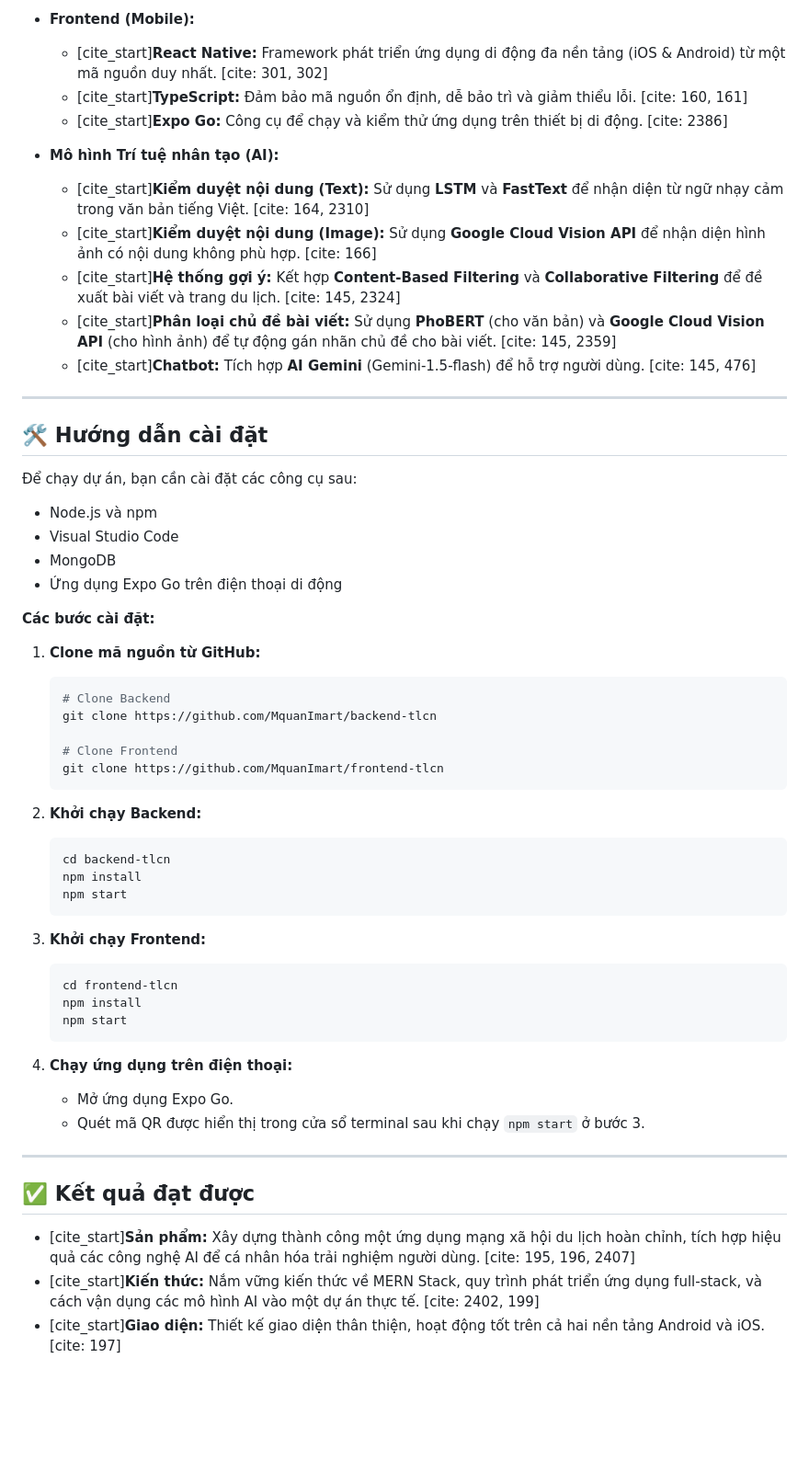
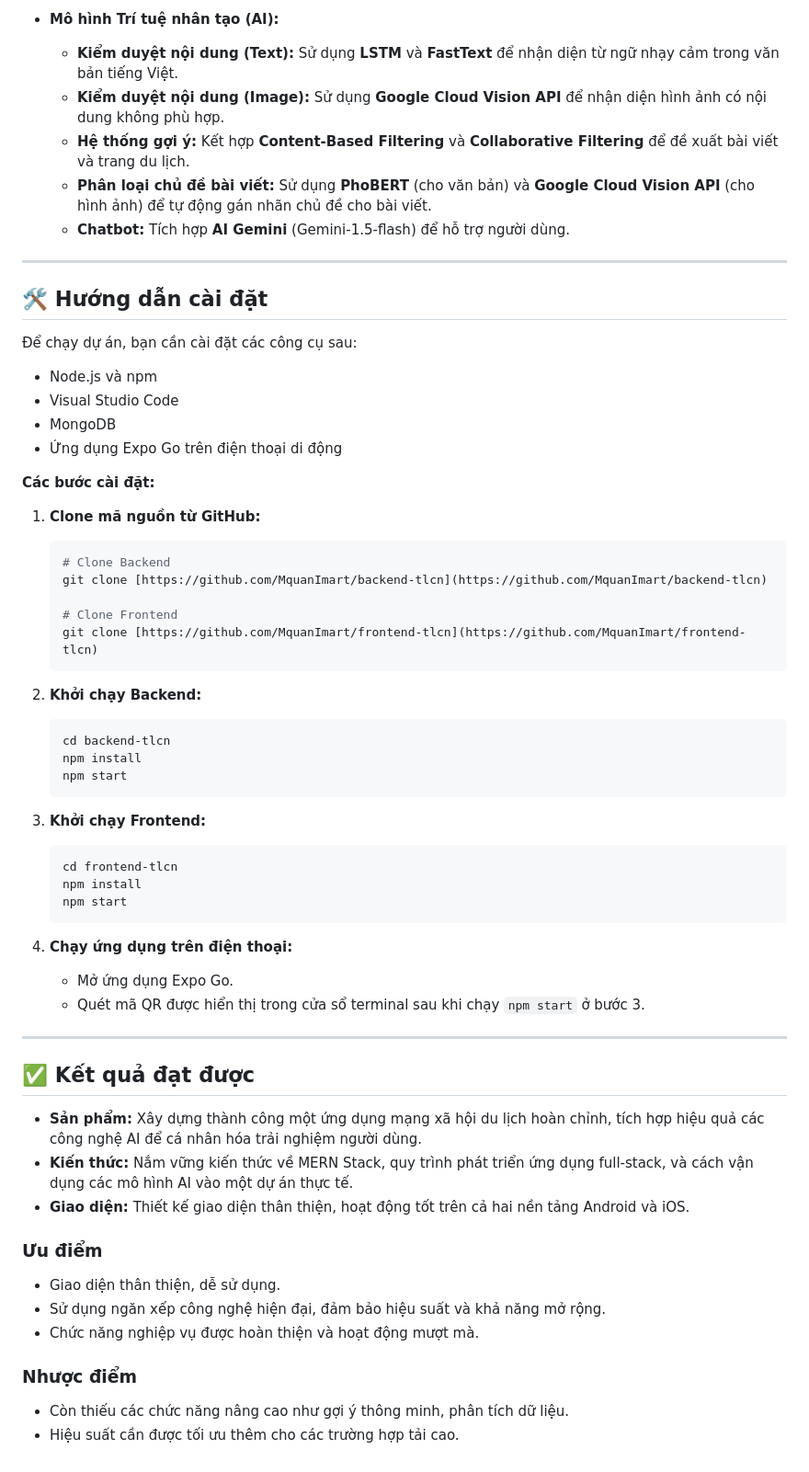
Before and after one commit to QuocNguyen332003/travel-social-app, a Markdown page: README.md, the part around the change printed below. Shown: that part at 92% size. Drawn GitHub-style; blank space fills up the shorter version.

````diff
--- a/README.md
+++ b/README.md
@@ -73,43 +69,34 @@ Dự án được xây dựng dựa trên MERN Stack và tích hợp các mô h
 
-  * **Frontend (Mobile):**
+* **Mô hình Trí tuệ nhân tạo (AI):**
+    * **Kiểm duyệt nội dung (Text):** Sử dụng **LSTM** và **FastText** để nhận diện từ ngữ nhạy cảm trong văn bản tiếng Việt.
+    * **Kiểm duyệt nội dung (Image):** Sử dụng **Google Cloud Vision API** để nhận diện hình ảnh có nội dung không phù hợp.
+    * **Hệ thống gợi ý:** Kết hợp **Content-Based Filtering** và **Collaborative Filtering** để đề xuất bài viết và trang du lịch.
+    * **Phân loại chủ đề bài viết:** Sử dụng **PhoBERT** (cho văn bản) và **Google Cloud Vision API** (cho hình ảnh) để tự động gán nhãn chủ đề cho bài viết.
+    * **Chatbot:** Tích hợp **AI Gemini** (Gemini-1.5-flash) để hỗ trợ người dùng.
 
-      * [cite\_start]**React Native:** Framework phát triển ứng dụng di động đa nền tảng (iOS & Android) từ một mã nguồn duy nhất. [cite: 301, 302]
-      * [cite\_start]**TypeScript:** Đảm bảo mã nguồn ổn định, dễ bảo trì và giảm thiểu lỗi. [cite: 160, 161]
-      * [cite\_start]**Expo Go:** Công cụ để chạy và kiểm thử ứng dụng trên thiết bị di động. [cite: 2386]
-
-  * **Mô hình Trí tuệ nhân tạo (AI):**
-
-      * [cite\_start]**Kiểm duyệt nội dung (Text):** Sử dụng **LSTM** và **FastText** để nhận diện từ ngữ nhạy cảm trong văn bản tiếng Việt. [cite: 164, 2310]
-      * [cite\_start]**Kiểm duyệt nội dung (Image):** Sử dụng **Google Cloud Vision API** để nhận diện hình ảnh có nội dung không phù hợp. [cite: 166]
-      * [cite\_start]**Hệ thống gợi ý:** Kết hợp **Content-Based Filtering** và **Collaborative Filtering** để đề xuất bài viết và trang du lịch. [cite: 145, 2324]
-      * [cite\_start]**Phân loại chủ đề bài viết:** Sử dụng **PhoBERT** (cho văn bản) và **Google Cloud Vision API** (cho hình ảnh) để tự động gán nhãn chủ đề cho bài viết. [cite: 145, 2359]
-      * [cite\_start]**Chatbot:** Tích hợp **AI Gemini** (Gemini-1.5-flash) để hỗ trợ người dùng. [cite: 145, 476]
-
------
+---
 
 ## 🛠️ Hướng dẫn cài đặt
 
 Để chạy dự án, bạn cần cài đặt các công cụ sau:
 
-  * Node.js và npm
-  * Visual Studio Code
-  * MongoDB
-  * Ứng dụng Expo Go trên điện thoại di động
+* Node.js và npm
+* Visual Studio Code
+* MongoDB
+* Ứng dụng Expo Go trên điện thoại di động
 
 **Các bước cài đặt:**
 
 1.  **Clone mã nguồn từ GitHub:**
-
     ```bash
     # Clone Backend
-    git clone https://github.com/MquanImart/backend-tlcn
+    git clone [https://github.com/MquanImart/backend-tlcn](https://github.com/MquanImart/backend-tlcn)
 
     # Clone Frontend
-    git clone https://github.com/MquanImart/frontend-tlcn
+    git clone [https://github.com/MquanImart/frontend-tlcn](https://github.com/MquanImart/frontend-tlcn)
     ```
 
 2.  **Khởi chạy Backend:**
-
     ```bash
     cd backend-tlcn
     npm install
@@ -117,7 +104,6 @@ Dự án được xây dựng dựa trên MERN Stack và tích hợp các mô h
     ```
 
 3.  **Khởi chạy Frontend:**
-
     ```bash
     cd frontend-tlcn
     npm install
@@ -125,14 +111,22 @@ Dự án được xây dựng dựa trên MERN Stack và tích hợp các mô h
     ```
 
 4.  **Chạy ứng dụng trên điện thoại:**
+    * Mở ứng dụng Expo Go.
+    * Quét mã QR được hiển thị trong cửa sổ terminal sau khi chạy `npm start` ở bước 3.
 
-      * Mở ứng dụng Expo Go.
-      * Quét mã QR được hiển thị trong cửa sổ terminal sau khi chạy `npm start` ở bước 3.
-
------
+---
 
 ## ✅ Kết quả đạt được
 
-  * [cite\_start]**Sản phẩm:** Xây dựng thành công một ứng dụng mạng xã hội du lịch hoàn chỉnh, tích hợp hiệu quả các công nghệ AI để cá nhân hóa trải nghiệm người dùng. [cite: 195, 196, 2407]
-  * [cite\_start]**Kiến thức:** Nắm vững kiến thức về MERN Stack, quy trình phát triển ứng dụng full-stack, và cách vận dụng các mô hình AI vào một dự án thực tế. [cite: 2402, 199]
-  * [cite\_start]**Giao diện:** Thiết kế giao diện thân thiện, hoạt động tốt trên cả hai nền tảng Android và iOS. [cite: 197]
+* **Sản phẩm:** Xây dựng thành công một ứng dụng mạng xã hội du lịch hoàn chỉnh, tích hợp hiệu quả các công nghệ AI để cá nhân hóa trải nghiệm người dùng.
+* **Kiến thức:** Nắm vững kiến thức về MERN Stack, quy trình phát triển ứng dụng full-stack, và cách vận dụng các mô hình AI vào một dự án thực tế.
+* **Giao diện:** Thiết kế giao diện thân thiện, hoạt động tốt trên cả hai nền tảng Android và iOS.
+
+### **Ưu điểm**
+* Giao diện thân thiện, dễ sử dụng.
+* Sử dụng ngăn xếp công nghệ hiện đại, đảm bảo hiệu suất và khả năng mở rộng.
+* Chức năng nghiệp vụ được hoàn thiện và hoạt động mượt mà.
+
+### **Nhược điểm**
+* Còn thiếu các chức năng nâng cao như gợi ý thông minh, phân tích dữ liệu.
+* Hiệu suất cần được tối ưu thêm cho các trường hợp tải cao.
````
Also changed, not shown: other parts of README.md (+41 -45 lines).
